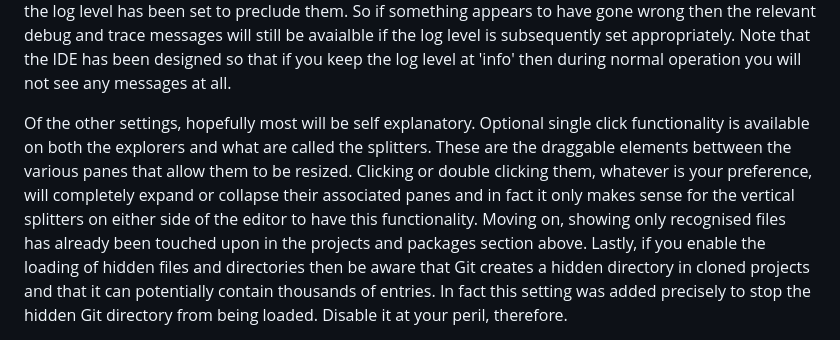
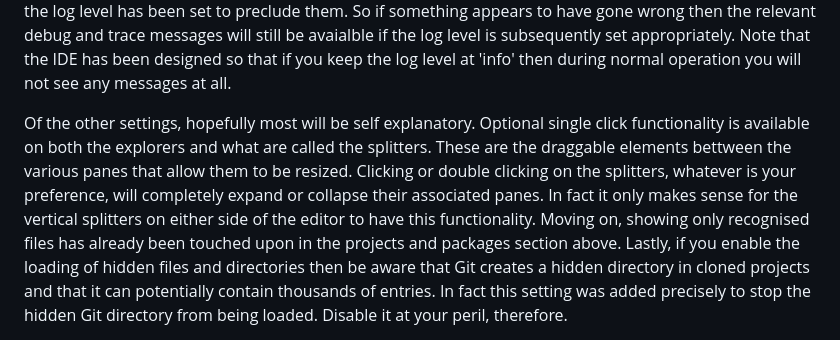
Before and after one commit to djalbat/the-occam-user-manual, a Markdown page: getting-to-grips-with-the-ide.md, the part around the change. GitHub-like rendering.

Commit message:
And again.

```diff
--- a/getting-to-grips-with-the-ide.md
+++ b/getting-to-grips-with-the-ide.md
@@ -86,7 +86,8 @@ Note that the IDE has been designed so that if you keep the log level at 'info'
 Of the other settings, hopefully most will be self explanatory.
 Optional single click functionality is available on both the explorers and what are called the splitters.
 These are the draggable elements bettween the various panes that allow them to be resized.
-Clicking or double clicking them, whatever is your preference, will completely expand or collapse their associated panes and in fact it only makes sense for the vertical splitters on either side of the editor to have this functionality.
+Clicking or double clicking on the splitters, whatever is your preference, will completely expand or collapse their associated panes.
+In fact it only makes sense for the vertical splitters on either side of the editor to have this functionality.
 Moving on, showing only recognised files has already been touched upon in the projects and packages section above.
 Lastly, if you enable the loading of hidden files and directories then be aware that Git creates a hidden directory in cloned projects and that it can potentially contain thousands of entries.
 In fact this setting was added precisely to stop the hidden Git directory from being loaded.
```
